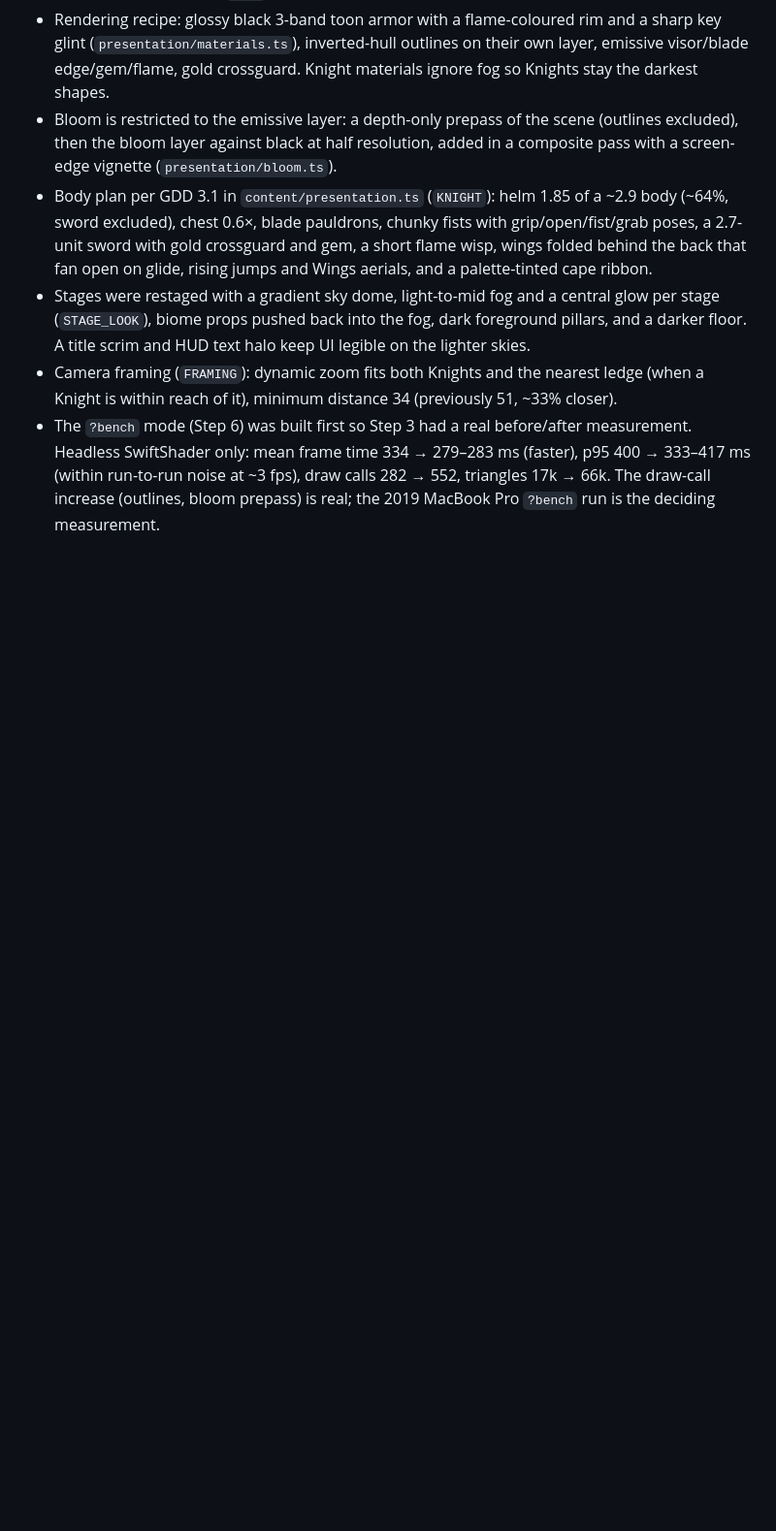
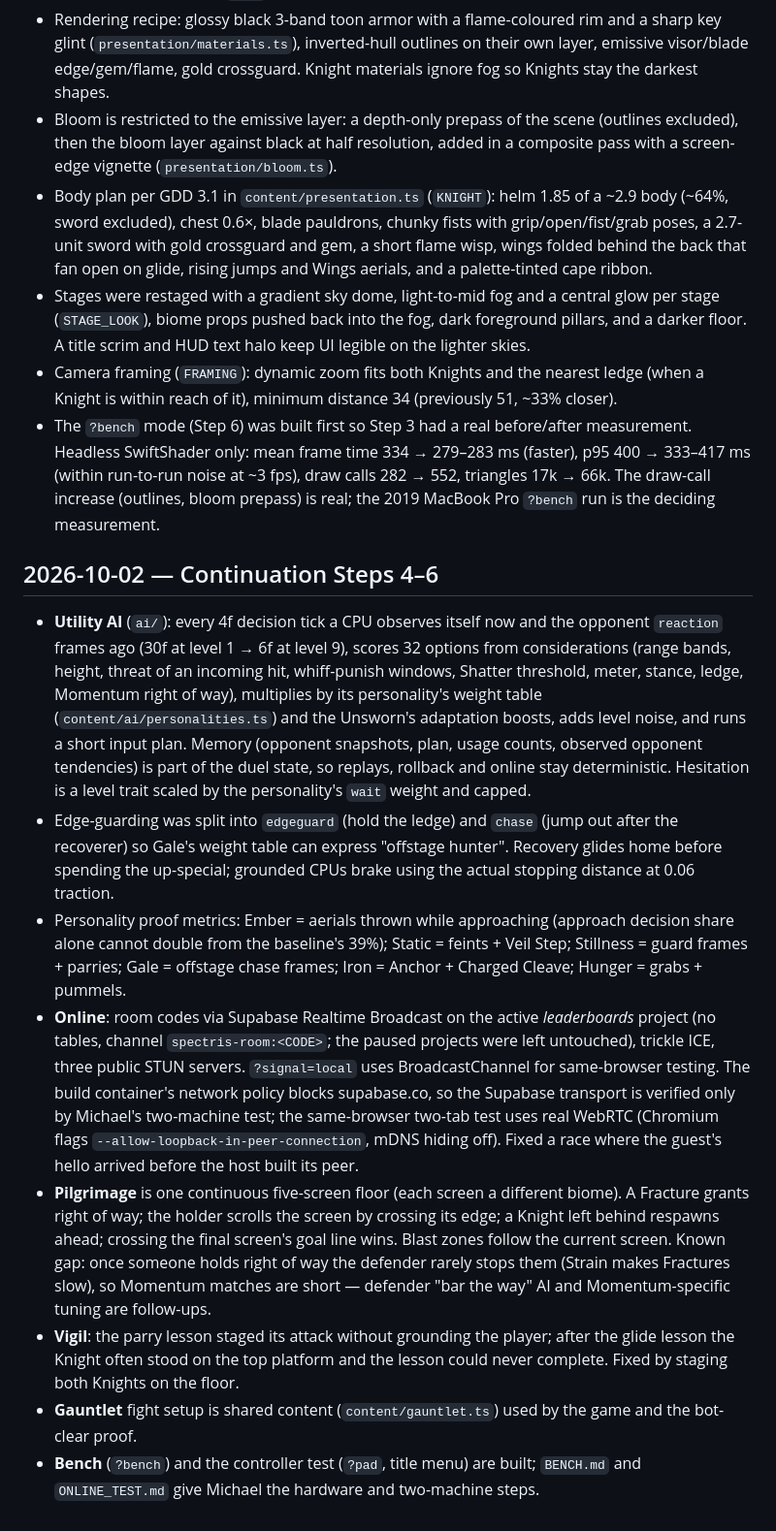
Before and after one commit to mikeylambo/slu-platform-fighter, a Markdown page: apps/spectris/DECISIONS.md, the part around the change. Shown at 97% size. Rendered like a GitHub page; blank space fills up the shorter version.

Commit message:
docs(spectris): log Steps 4-6 decisions and AI tuning
Co-Authored-By: Claude Opus 5.5 <noreply@anthropic.com>
Claude-Session: https://claude.ai/code/session_01YVwVUtxeXNsxu4xAEvcUAs

```diff
--- a/apps/spectris/DECISIONS.md
+++ b/apps/spectris/DECISIONS.md
@@ -67,3 +67,14 @@ Mike authorized building through the GDD without a conservative feel-gate stop.
 - Stages were restaged with a gradient sky dome, light-to-mid fog and a central glow per stage (`STAGE_LOOK`), biome props pushed back into the fog, dark foreground pillars, and a darker floor. A title scrim and HUD text halo keep UI legible on the lighter skies.
 - Camera framing (`FRAMING`): dynamic zoom fits both Knights and the nearest ledge (when a Knight is within reach of it), minimum distance 34 (previously 51, ~33% closer).
 - The `?bench` mode (Step 6) was built first so Step 3 had a real before/after measurement. Headless SwiftShader only: mean frame time 334 → 279–283 ms (faster), p95 400 → 333–417 ms (within run-to-run noise at ~3 fps), draw calls 282 → 552, triangles 17k → 66k. The draw-call increase (outlines, bloom prepass) is real; the 2019 MacBook Pro `?bench` run is the deciding measurement.
+
+## 2026-10-02 — Continuation Steps 4–6
+
+- **Utility AI** (`ai/`): every 4f decision tick a CPU observes itself now and the opponent `reaction` frames ago (30f at level 1 → 6f at level 9), scores 32 options from considerations (range bands, height, threat of an incoming hit, whiff-punish windows, Shatter threshold, meter, stance, ledge, Momentum right of way), multiplies by its personality's weight table (`content/ai/personalities.ts`) and the Unsworn's adaptation boosts, adds level noise, and runs a short input plan. Memory (opponent snapshots, plan, usage counts, observed opponent tendencies) is part of the duel state, so replays, rollback and online stay deterministic. Hesitation is a level trait scaled by the personality's `wait` weight and capped.
+- Edge-guarding was split into `edgeguard` (hold the ledge) and `chase` (jump out after the recoverer) so Gale's weight table can express "offstage hunter". Recovery glides home before spending the up-special; grounded CPUs brake using the actual stopping distance at 0.06 traction.
+- Personality proof metrics: Ember = aerials thrown while approaching (approach decision share alone cannot double from the baseline's 39%); Static = feints + Veil Step; Stillness = guard frames + parries; Gale = offstage chase frames; Iron = Anchor + Charged Cleave; Hunger = grabs + pummels.
+- **Online**: room codes via Supabase Realtime Broadcast on the active *leaderboards* project (no tables, channel `spectris-room:<CODE>`; the paused projects were left untouched), trickle ICE, three public STUN servers. `?signal=local` uses BroadcastChannel for same-browser testing. The build container's network policy blocks supabase.co, so the Supabase transport is verified only by Michael's two-machine test; the same-browser two-tab test uses real WebRTC (Chromium flags `--allow-loopback-in-peer-connection`, mDNS hiding off). Fixed a race where the guest's hello arrived before the host built its peer.
+- **Pilgrimage** is one continuous five-screen floor (each screen a different biome). A Fracture grants right of way; the holder scrolls the screen by crossing its edge; a Knight left behind respawns ahead; crossing the final screen's goal line wins. Blast zones follow the current screen. Known gap: once someone holds right of way the defender rarely stops them (Strain makes Fractures slow), so Momentum matches are short — defender "bar the way" AI and Momentum-specific tuning are follow-ups.
+- **Vigil**: the parry lesson staged its attack without grounding the player; after the glide lesson the Knight often stood on the top platform and the lesson could never complete. Fixed by staging both Knights on the floor.
+- **Gauntlet** fight setup is shared content (`content/gauntlet.ts`) used by the game and the bot-clear proof.
+- **Bench** (`?bench`) and the controller test (`?pad`, title menu) are built; `BENCH.md` and `ONLINE_TEST.md` give Michael the hardware and two-machine steps.
```
Also changed, not shown: apps/spectris/TUNING_LOG.md (+11 -0 lines).
